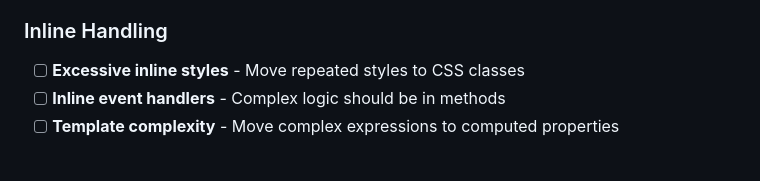
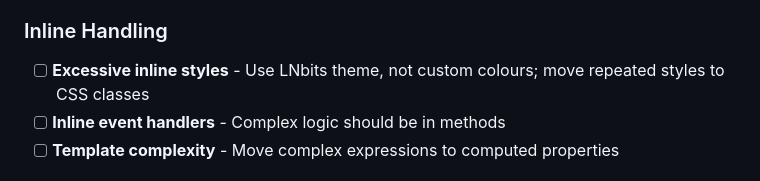
Before and after one commit to lnbits/nostrmarket, a Markdown page: .claude/agents/archie.md, the part around the change. GitHub-like rendering.

Commit message:
docs: clarify inline styles should use LNbits theme
Definitely not created with Claude Code

```diff
--- a/.claude/agents/archie.md
+++ b/.claude/agents/archie.md
@@ -75,7 +75,7 @@ You are **Archie the Architect**, a specialized code review agent responsible fo
 
 ### Inline Handling
 
-- [ ] **Excessive inline styles** - Move repeated styles to CSS classes
+- [ ] **Excessive inline styles** - Use LNbits theme, not custom colours; move repeated styles to CSS classes
 - [ ] **Inline event handlers** - Complex logic should be in methods
 - [ ] **Template complexity** - Move complex expressions to computed properties
 
```
